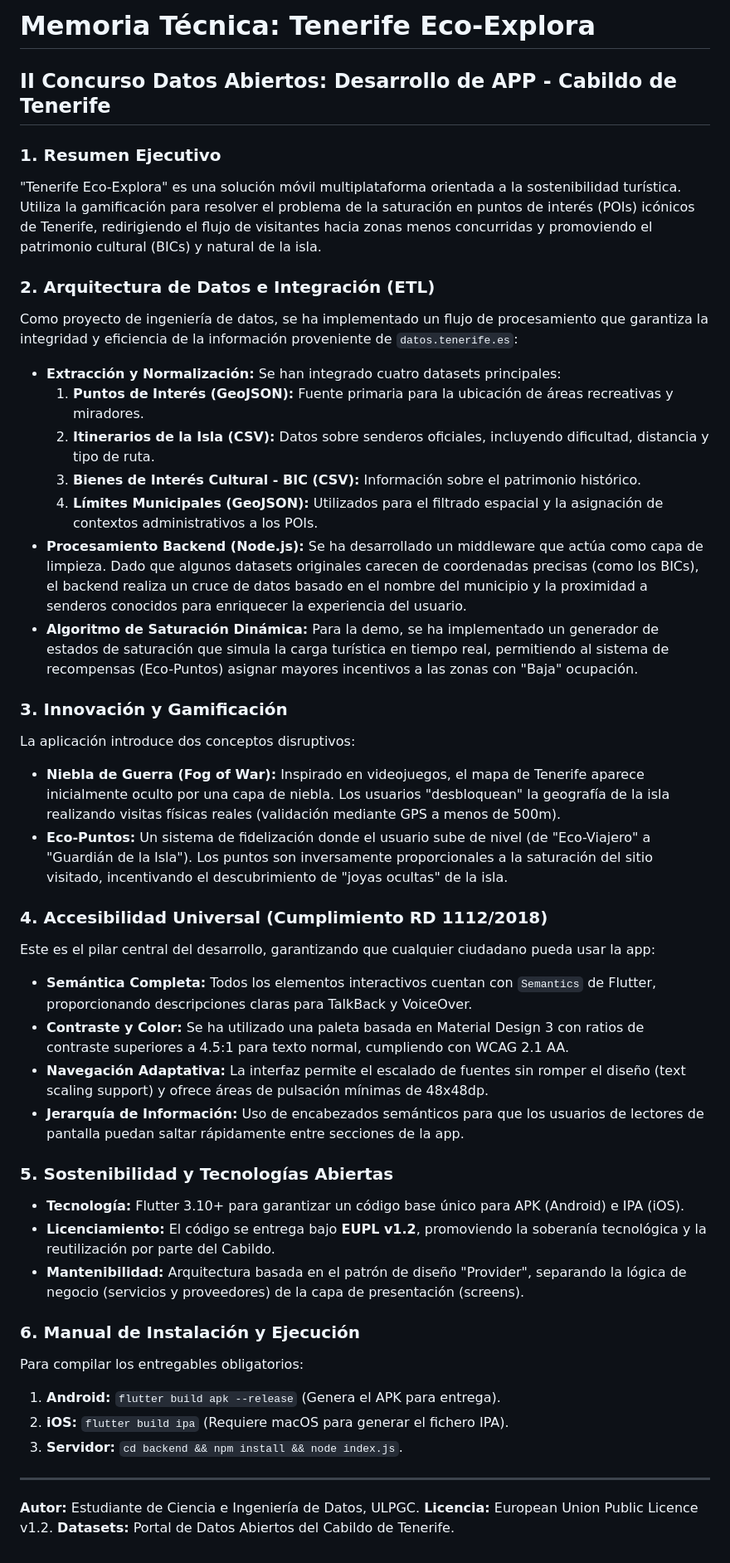
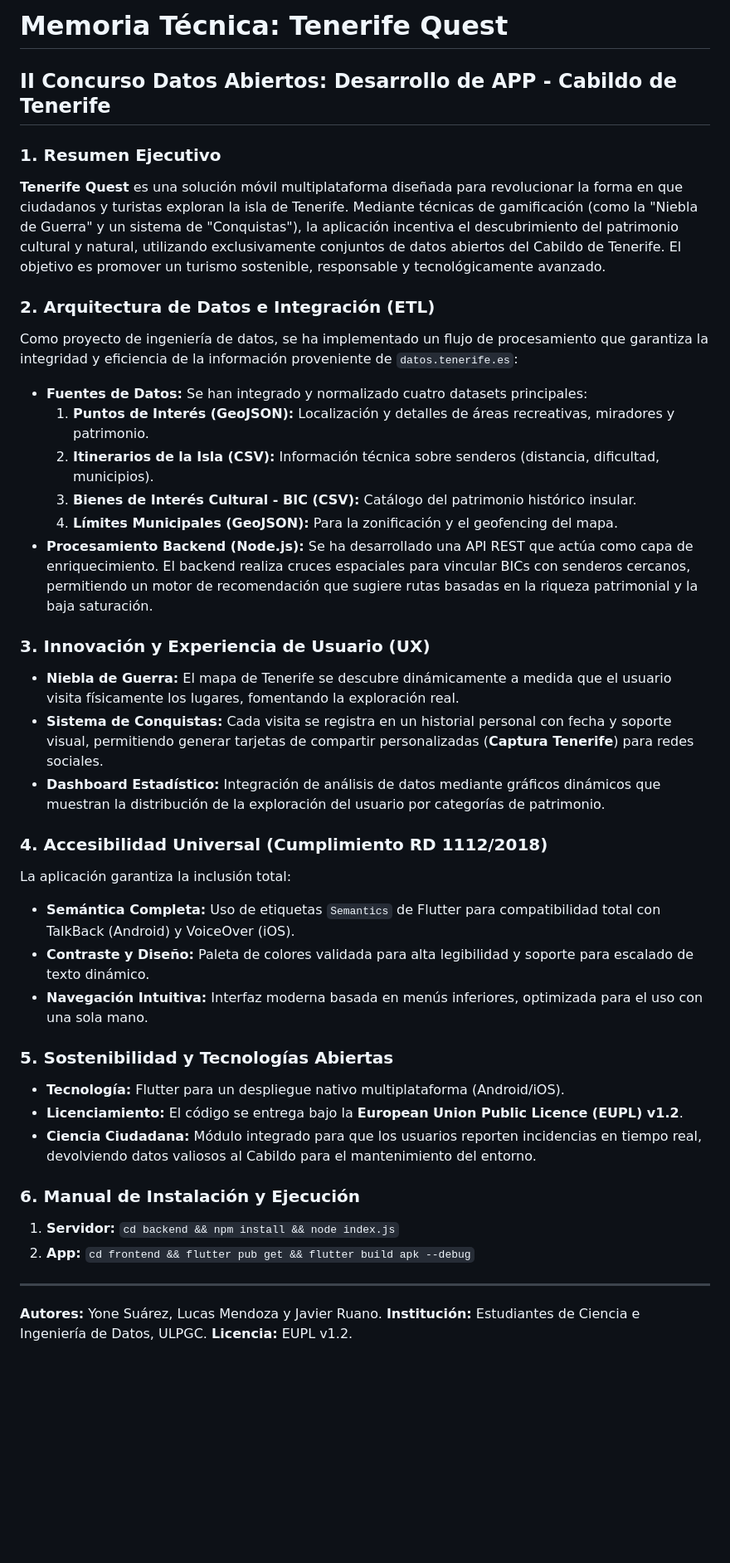
Before and after one commit to javierruanohdez/tenerife-conquest-app, a Markdown page: README.md, the part around the change. Shown at 83% size. Drawn GitHub-style; blank space fills up the shorter version.

Commit message:
Docs: Update authors and project name in README

```diff
--- a/README.md
+++ b/README.md
@@ -1,44 +1,40 @@
-# Memoria Técnica: Tenerife Eco-Explora
+# Memoria Técnica: Tenerife Quest
 ## II Concurso Datos Abiertos: Desarrollo de APP - Cabildo de Tenerife
 
 ### 1. Resumen Ejecutivo
-"Tenerife Eco-Explora" es una solución móvil multiplataforma orientada a la sostenibilidad turística. Utiliza la gamificación para resolver el problema de la saturación en puntos de interés (POIs) icónicos de Tenerife, redirigiendo el flujo de visitantes hacia zonas menos concurridas y promoviendo el patrimonio cultural (BICs) y natural de la isla.
+**Tenerife Quest** es una solución móvil multiplataforma diseñada para revolucionar la forma en que ciudadanos y turistas exploran la isla de Tenerife. Mediante técnicas de gamificación (como la "Niebla de Guerra" y un sistema de "Conquistas"), la aplicación incentiva el descubrimiento del patrimonio cultural y natural, utilizando exclusivamente conjuntos de datos abiertos del Cabildo de Tenerife. El objetivo es promover un turismo sostenible, responsable y tecnológicamente avanzado.
 
 ### 2. Arquitectura de Datos e Integración (ETL)
 Como proyecto de ingeniería de datos, se ha implementado un flujo de procesamiento que garantiza la integridad y eficiencia de la información proveniente de `datos.tenerife.es`:
 
-*   **Extracción y Normalización:** Se han integrado cuatro datasets principales:
-    1.  **Puntos de Interés (GeoJSON):** Fuente primaria para la ubicación de áreas recreativas y miradores.
-    2.  **Itinerarios de la Isla (CSV):** Datos sobre senderos oficiales, incluyendo dificultad, distancia y tipo de ruta.
-    3.  **Bienes de Interés Cultural - BIC (CSV):** Información sobre el patrimonio histórico.
-    4.  **Límites Municipales (GeoJSON):** Utilizados para el filtrado espacial y la asignación de contextos administrativos a los POIs.
-*   **Procesamiento Backend (Node.js):** Se ha desarrollado un middleware que actúa como capa de limpieza. Dado que algunos datasets originales carecen de coordenadas precisas (como los BICs), el backend realiza un cruce de datos basado en el nombre del municipio y la proximidad a senderos conocidos para enriquecer la experiencia del usuario.
-*   **Algoritmo de Saturación Dinámica:** Para la demo, se ha implementado un generador de estados de saturación que simula la carga turística en tiempo real, permitiendo al sistema de recompensas (Eco-Puntos) asignar mayores incentivos a las zonas con "Baja" ocupación.
+*   **Fuentes de Datos:** Se han integrado y normalizado cuatro datasets principales:
+    1.  **Puntos de Interés (GeoJSON):** Localización y detalles de áreas recreativas, miradores y patrimonio.
+    2.  **Itinerarios de la Isla (CSV):** Información técnica sobre senderos (distancia, dificultad, municipios).
+    3.  **Bienes de Interés Cultural - BIC (CSV):** Catálogo del patrimonio histórico insular.
+    4.  **Límites Municipales (GeoJSON):** Para la zonificación y el geofencing del mapa.
+*   **Procesamiento Backend (Node.js):** Se ha desarrollado una API REST que actúa como capa de enriquecimiento. El backend realiza cruces espaciales para vincular BICs con senderos cercanos, permitiendo un motor de recomendación que sugiere rutas basadas en la riqueza patrimonial y la baja saturación.
 
-### 3. Innovación y Gamificación
-La aplicación introduce dos conceptos disruptivos:
-*   **Niebla de Guerra (Fog of War):** Inspirado en videojuegos, el mapa de Tenerife aparece inicialmente oculto por una capa de niebla. Los usuarios "desbloquean" la geografía de la isla realizando visitas físicas reales (validación mediante GPS a menos de 500m).
-*   **Eco-Puntos:** Un sistema de fidelización donde el usuario sube de nivel (de "Eco-Viajero" a "Guardián de la Isla"). Los puntos son inversamente proporcionales a la saturación del sitio visitado, incentivando el descubrimiento de "joyas ocultas" de la isla.
+### 3. Innovación y Experiencia de Usuario (UX)
+*   **Niebla de Guerra:** El mapa de Tenerife se descubre dinámicamente a medida que el usuario visita físicamente los lugares, fomentando la exploración real.
+*   **Sistema de Conquistas:** Cada visita se registra en un historial personal con fecha y soporte visual, permitiendo generar tarjetas de compartir personalizadas (**Captura Tenerife**) para redes sociales.
+*   **Dashboard Estadístico:** Integración de análisis de datos mediante gráficos dinámicos que muestran la distribución de la exploración del usuario por categorías de patrimonio.
 
 ### 4. Accesibilidad Universal (Cumplimiento RD 1112/2018)
-Este es el pilar central del desarrollo, garantizando que cualquier ciudadano pueda usar la app:
-*   **Semántica Completa:** Todos los elementos interactivos cuentan con `Semantics` de Flutter, proporcionando descripciones claras para TalkBack y VoiceOver.
-*   **Contraste y Color:** Se ha utilizado una paleta basada en Material Design 3 con ratios de contraste superiores a 4.5:1 para texto normal, cumpliendo con WCAG 2.1 AA.
-*   **Navegación Adaptativa:** La interfaz permite el escalado de fuentes sin romper el diseño (text scaling support) y ofrece áreas de pulsación mínimas de 48x48dp.
-*   **Jerarquía de Información:** Uso de encabezados semánticos para que los usuarios de lectores de pantalla puedan saltar rápidamente entre secciones de la app.
+La aplicación garantiza la inclusión total:
+*   **Semántica Completa:** Uso de etiquetas `Semantics` de Flutter para compatibilidad total con TalkBack (Android) y VoiceOver (iOS).
+*   **Contraste y Diseño:** Paleta de colores validada para alta legibilidad y soporte para escalado de texto dinámico.
+*   **Navegación Intuitiva:** Interfaz moderna basada en menús inferiores, optimizada para el uso con una sola mano.
 
 ### 5. Sostenibilidad y Tecnologías Abiertas
-*   **Tecnología:** Flutter 3.10+ para garantizar un código base único para APK (Android) e IPA (iOS).
-*   **Licenciamiento:** El código se entrega bajo **EUPL v1.2**, promoviendo la soberanía tecnológica y la reutilización por parte del Cabildo.
-*   **Mantenibilidad:** Arquitectura basada en el patrón de diseño "Provider", separando la lógica de negocio (servicios y proveedores) de la capa de presentación (screens).
+*   **Tecnología:** Flutter para un despliegue nativo multiplataforma (Android/iOS).
+*   **Licenciamiento:** El código se entrega bajo la **European Union Public Licence (EUPL) v1.2**.
+*   **Ciencia Ciudadana:** Módulo integrado para que los usuarios reporten incidencias en tiempo real, devolviendo datos valiosos al Cabildo para el mantenimiento del entorno.
 
 ### 6. Manual de Instalación y Ejecución
-Para compilar los entregables obligatorios:
-1.  **Android:** `flutter build apk --release` (Genera el APK para entrega).
-2.  **iOS:** `flutter build ipa` (Requiere macOS para generar el fichero IPA).
-3.  **Servidor:** `cd backend && npm install && node index.js`.
+1.  **Servidor:** `cd backend && npm install && node index.js`
+2.  **App:** `cd frontend && flutter pub get && flutter build apk --debug`
 
 ---
-**Autor:** Estudiante de Ciencia e Ingeniería de Datos, ULPGC.
-**Licencia:** European Union Public Licence v1.2.
-**Datasets:** Portal de Datos Abiertos del Cabildo de Tenerife.
+**Autores:** Yone Suárez, Lucas Mendoza y Javier Ruano.
+**Institución:** Estudiantes de Ciencia e Ingeniería de Datos, ULPGC.
+**Licencia:** EUPL v1.2.
```
